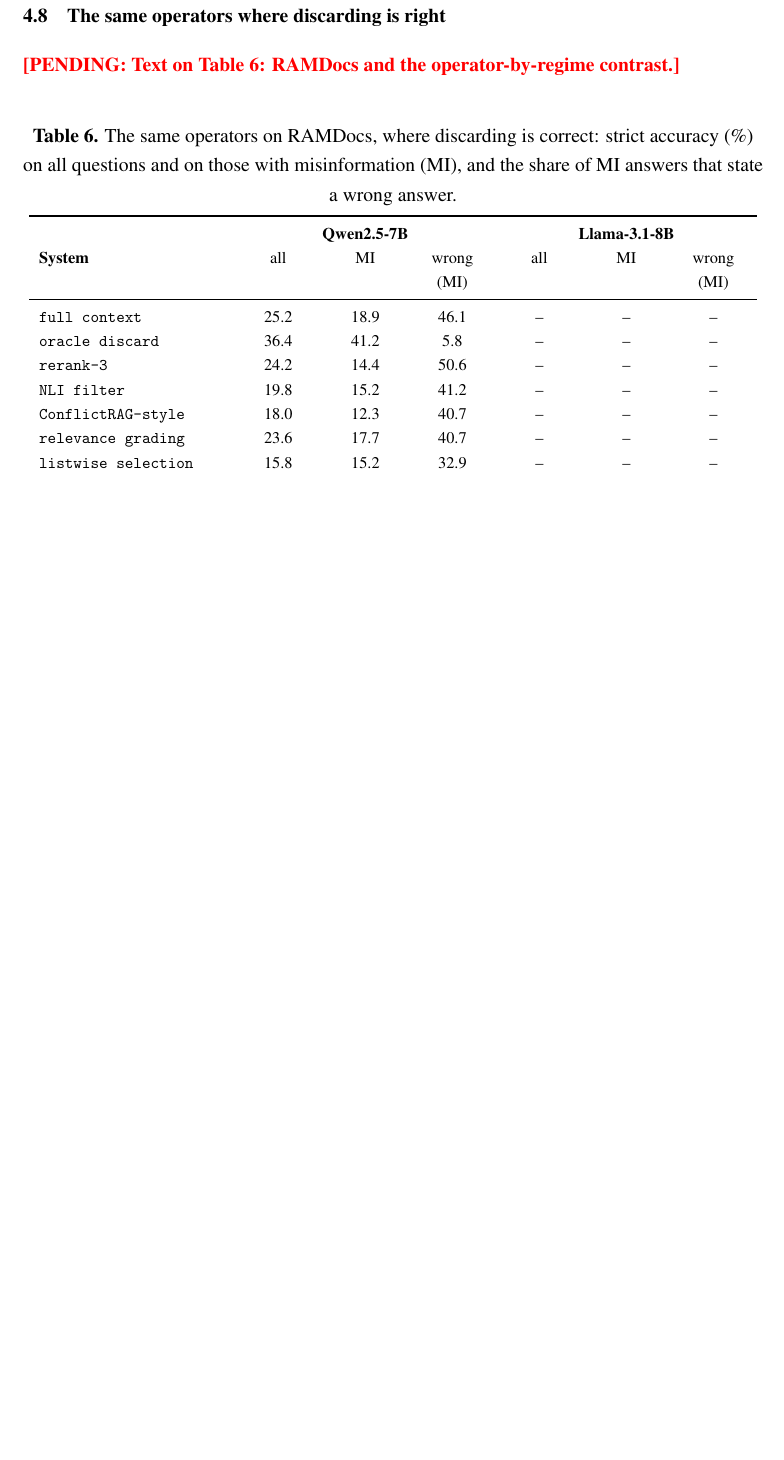
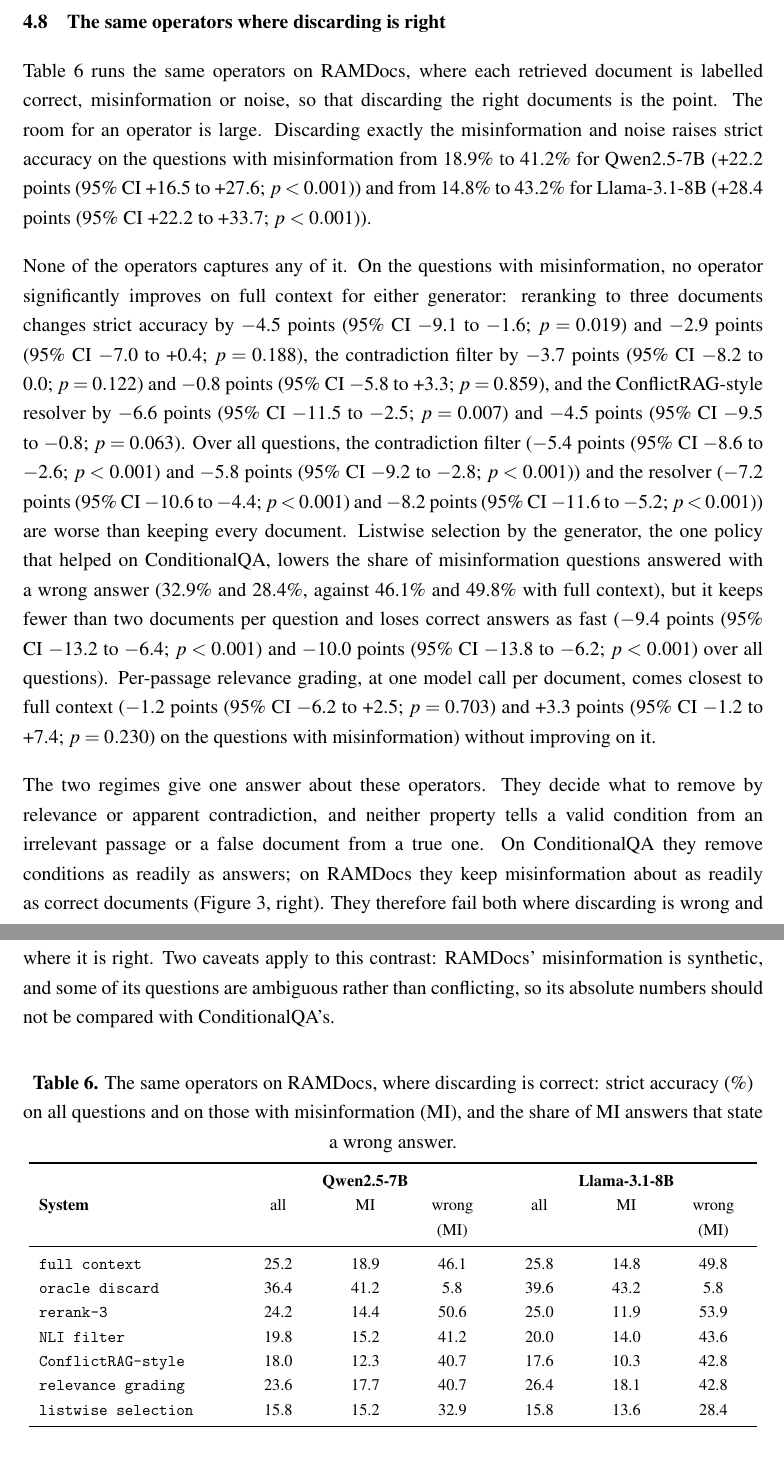
Before and after one commit to febinrenu/ScopeCompose, a LaTeX document (paper/main.tex, which reads paper/numbers.tex, paper/sections/results.tex, paper/tables/ramdocs.tex): part of page 18 of 22 before the commit and two parts of pages 18 and 19 of 23 after it, the two joined at a grey line, cut so that both start at the same text, the shorter picture padded with empty space. Compiled offline with pdfLaTeX.

Commit message:
All runs complete: RAMDocs results, final numbers, references in citation order, degenerate generations scored as empty answers

```diff
--- a/paper/numbers.tex
+++ b/paper/numbers.tex
@@ -61,6 +61,18 @@
 \newcommand{\ramNliMisinfo}{68.1}
 \newcommand{\ramCrsCorrect}{63.6}
 \newcommand{\ramCrsMisinfo}{67.8}
+\newcommand{\ramOracleEffAllQwen}{+11.2 points (95\% CI +7.6 to +14.4; $p<0.001$)}
+\newcommand{\ramRerankEffAllQwen}{$-$1.0 points (95\% CI $-$3.8 to +1.2; $p=0.531$)}
+\newcommand{\ramNliEffAllQwen}{$-$5.4 points (95\% CI $-$8.6 to $-$2.6; $p<0.001$)}
+\newcommand{\ramCrsEffAllQwen}{$-$7.2 points (95\% CI $-$10.6 to $-$4.4; $p<0.001$)}
+\newcommand{\ramSelectEffAllQwen}{$-$9.4 points (95\% CI $-$13.2 to $-$6.4; $p<0.001$)}
+\newcommand{\ramGradeEffAllQwen}{$-$1.6 points (95\% CI $-$5.2 to +1.0; $p=0.368$)}
+\newcommand{\ramOracleEffAllLlama}{+13.8 points (95\% CI +10.0 to +17.4; $p<0.001$)}
+\newcommand{\ramRerankEffAllLlama}{$-$0.8 points (95\% CI $-$3.8 to +1.8; $p=0.678$)}
+\newcommand{\ramNliEffAllLlama}{$-$5.8 points (95\% CI $-$9.2 to $-$2.8; $p<0.001$)}
+\newcommand{\ramCrsEffAllLlama}{$-$8.2 points (95\% CI $-$11.6 to $-$5.2; $p<0.001$)}
+\newcommand{\ramSelectEffAllLlama}{$-$10.0 points (95\% CI $-$13.8 to $-$6.2; $p<0.001$)}
+\newcommand{\ramGradeEffAllLlama}{+0.6 points (95\% CI $-$3.0 to +3.6; $p=0.817$)}
 \newcommand{\nCondOnlyEval}{216}
 \newcommand{\fcClosedUncondQwen}{40.3}
 \newcommand{\anyCondTopUncondQwen}{54.5}
@@ -69,11 +81,11 @@
 \newcommand{\eSevenQwen}{+1.4 points (95\% CI 0.0 to +2.9; $p=0.057$)}
 \newcommand{\eSixQwen}{+5.9 points (95\% CI +2.2 to +10.4; $p=0.006$)}
 \newcommand{\nOppositeQwen}{88}
-\newcommand{\fcClosedUncondLlama}{\textbf{??}}
+\newcommand{\fcClosedUncondLlama}{43.1}
 \newcommand{\anyCondTopUncondLlama}{20.0}
-\newcommand{\fcSelectLlama}{\textbf{??}}
+\newcommand{\fcSelectLlama}{10.3}
 \newcommand{\fcGoldUncondLlama}{52.9}
-\newcommand{\eSevenLlama}{\textbf{??}}
+\newcommand{\eSevenLlama}{+2.7 points (95\% CI +1.1 to +4.6; $p=0.002$)}
 \newcommand{\eSixLlama}{+5.9 points (95\% CI +0.2 to +11.7; $p=0.048$)}
 \newcommand{\nOppositeLlama}{88}
 \newcommand{\hServedGroqOss}{138}
@@ -110,3 +122,30 @@
 \newcommand{\ramGradeMiQwen}{17.7}
 \newcommand{\ramGradeWrongQwen}{40.7}
 \newcommand{\ramGradeEffQwen}{$-$1.2 points (95\% CI $-$6.2 to +2.5; $p=0.703$)}
+\newcommand{\ramFullAccLlama}{25.8}
+\newcommand{\ramFullMiLlama}{14.8}
+\newcommand{\ramFullWrongLlama}{49.8}
+\newcommand{\ramOracleAccLlama}{39.6}
+\newcommand{\ramOracleMiLlama}{43.2}
+\newcommand{\ramOracleWrongLlama}{5.8}
+\newcommand{\ramOracleEffLlama}{+28.4 points (95\% CI +22.2 to +33.7; $p<0.001$)}
+\newcommand{\ramRerankAccLlama}{25.0}
+\newcommand{\ramRerankMiLlama}{11.9}
+\newcommand{\ramRerankWrongLlama}{53.9}
+\newcommand{\ramRerankEffLlama}{$-$2.9 points (95\% CI $-$7.0 to +0.4; $p=0.188$)}
+\newcommand{\ramNliAccLlama}{20.0}
+\newcommand{\ramNliMiLlama}{14.0}
+\newcommand{\ramNliWrongLlama}{43.6}
+\newcommand{\ramNliEffLlama}{$-$0.8 points (95\% CI $-$5.8 to +3.3; $p=0.859$)}
+\newcommand{\ramCrsAccLlama}{17.6}
+\newcommand{\ramCrsMiLlama}{10.3}
+\newcommand{\ramCrsWrongLlama}{42.8}
+\newcommand{\ramCrsEffLlama}{$-$4.5 points (95\% CI $-$9.5 to $-$0.8; $p=0.063$)}
+\newcommand{\ramSelectAccLlama}{15.8}
+\newcommand{\ramSelectMiLlama}{13.6}
+\newcommand{\ramSelectWrongLlama}{28.4}
+\newcommand{\ramSelectEffLlama}{$-$1.2 points (95\% CI $-$6.2 to +2.9; $p=0.729$)}
+\newcommand{\ramGradeAccLlama}{26.4}
+\newcommand{\ramGradeMiLlama}{18.1}
+\newcommand{\ramGradeWrongLlama}{42.8}
+\newcommand{\ramGradeEffLlama}{+3.3 points (95\% CI $-$1.2 to +7.4; $p=0.230$)}
@@ -166,13 +178,13 @@
 \newcommand{\fcNoCondElLlama}{5.2}
 \newcommand{\fcPadLlama}{8.8}
 \newcommand{\fcTopLlama}{7.6}
-\newcommand{\fcClosedLlama}{4.9}
+\newcommand{\fcClosedLlama}{4.0}
 \newcommand{\fcRerankLlama}{8.6}
 \newcommand{\fcNliLlama}{8.2}
 \newcommand{\fcCrsLlama}{7.2}
 \newcommand{\fcQcLlama}{8.9}
-\newcommand{\fcAdjLlama}{\textbf{??}}
-\newcommand{\fcPageLlama}{\textbf{??}}
+\newcommand{\fcAdjLlama}{8.5}
+\newcommand{\fcPageLlama}{8.9}
 \newcommand{\noticedGoldLlama}{37.3}
 \newcommand{\recallGoldLlama}{18.2}
 \newcommand{\noticedTopLlama}{23.3}
--- a/paper/sections/results.tex
+++ b/paper/sections/results.tex
@@ -96,6 +96,10 @@ The gpt-oss-20b answers were served by Groq for \hServedGroqOss{} of the \hServe
 \subsection{The same operators where discarding is right}
 \label{sec:ramdocs}
 
-\pending{Text on Table 6: RAMDocs and the operator-by-regime contrast.}
+Table~6 runs the same operators on RAMDocs, where each retrieved document is labelled correct, misinformation or noise, so that discarding the right documents is the point. The room for an operator is large. Discarding exactly the misinformation and noise raises strict accuracy on the questions with misinformation from \ramFullMiQwen\% to \ramOracleMiQwen\% for Qwen2.5-7B (\ramOracleEffQwen) and from \ramFullMiLlama\% to \ramOracleMiLlama\% for Llama-3.1-8B (\ramOracleEffLlama).
+
+None of the operators captures any of it. On the questions with misinformation, no operator significantly improves on full context for either generator: reranking to three documents changes strict accuracy by \ramRerankEffQwen{} and \ramRerankEffLlama, the contradiction filter by \ramNliEffQwen{} and \ramNliEffLlama, and the ConflictRAG-style resolver by \ramCrsEffQwen{} and \ramCrsEffLlama. Over all questions, the contradiction filter (\ramNliEffAllQwen{} and \ramNliEffAllLlama) and the resolver (\ramCrsEffAllQwen{} and \ramCrsEffAllLlama) are worse than keeping every document. Listwise selection by the generator, the one policy that helped on ConditionalQA, lowers the share of misinformation questions answered with a wrong answer (\ramSelectWrongQwen\% and \ramSelectWrongLlama\%, against \ramFullWrongQwen\% and \ramFullWrongLlama\% with full context), but it keeps fewer than two documents per question and loses correct answers as fast (\ramSelectEffAllQwen{} and \ramSelectEffAllLlama{} over all questions). Per-passage relevance grading, at one model call per document, comes closest to full context (\ramGradeEffQwen{} and \ramGradeEffLlama{} on the questions with misinformation) without improving on it.
+
+The two regimes give one answer about these operators. They decide what to remove by relevance or apparent contradiction, and neither property tells a valid condition from an irrelevant passage or a false document from a true one. On ConditionalQA they remove conditions as readily as answers; on RAMDocs they keep misinformation about as readily as correct documents (Figure~3, right). They therefore fail both where discarding is wrong and where it is right. Two caveats apply to this contrast: RAMDocs' misinformation is synthetic, and some of its questions are ambiguous rather than conflicting, so its absolute numbers should not be compared with ConditionalQA's.
 
 \input{tables/ramdocs}
--- a/paper/tables/ramdocs.tex
+++ b/paper/tables/ramdocs.tex
@@ -7,13 +7,13 @@
  & \multicolumn{3}{c}{\textbf{Qwen2.5-7B}} & \multicolumn{3}{c}{\textbf{Llama-3.1-8B}} \\
 \textbf{System} & all & MI & wrong (MI) & all & MI & wrong (MI) \\
 \midrule
-\texttt{full context} & 25.2 & 18.9 & 46.1 & -- & -- & -- \\
-\texttt{oracle discard} & 36.4 & 41.2 & 5.8 & -- & -- & -- \\
-\texttt{rerank-3} & 24.2 & 14.4 & 50.6 & -- & -- & -- \\
-\texttt{NLI filter} & 19.8 & 15.2 & 41.2 & -- & -- & -- \\
-\texttt{ConflictRAG-style} & 18.0 & 12.3 & 40.7 & -- & -- & -- \\
-\texttt{relevance grading} & 23.6 & 17.7 & 40.7 & -- & -- & -- \\
-\texttt{listwise selection} & 15.8 & 15.2 & 32.9 & -- & -- & -- \\
+\texttt{full context} & 25.2 & 18.9 & 46.1 & 25.8 & 14.8 & 49.8 \\
+\texttt{oracle discard} & 36.4 & 41.2 & 5.8 & 39.6 & 43.2 & 5.8 \\
+\texttt{rerank-3} & 24.2 & 14.4 & 50.6 & 25.0 & 11.9 & 53.9 \\
+\texttt{NLI filter} & 19.8 & 15.2 & 41.2 & 20.0 & 14.0 & 43.6 \\
+\texttt{ConflictRAG-style} & 18.0 & 12.3 & 40.7 & 17.6 & 10.3 & 42.8 \\
+\texttt{relevance grading} & 23.6 & 17.7 & 40.7 & 26.4 & 18.1 & 42.8 \\
+\texttt{listwise selection} & 15.8 & 15.2 & 32.9 & 15.8 & 13.6 & 28.4 \\
 \bottomrule
 \end{tabular}
 }
```
Also changed, not shown: paper/sections/references.tex (+6 -6 lines), paper/tables/endtoend.tex (+6 -6 lines), paper/tables/systems.tex (+2 -2 lines), paper/numbers.tex (27 more changed lines), 3 other files.
